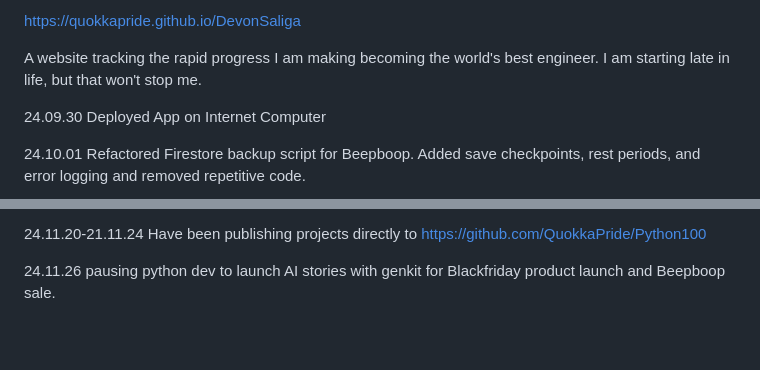
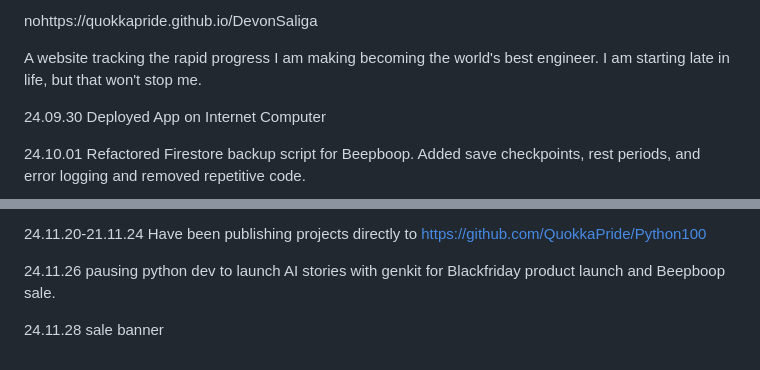
Before and after one commit to QuokkaPride/DevonSaliga, a Markdown page: README.md, 2 parts joined by grey strips. Drawn GitHub-style; blank space fills up the shorter version.

```diff
--- a/README.md
+++ b/README.md
@@ -1,4 +1,4 @@
-https://quokkapride.github.io/DevonSaliga
+nohttps://quokkapride.github.io/DevonSaliga
 
 A website tracking the rapid progress I am making becoming the world's best engineer.
 I am starting late in life, but that won't stop me.
@@ -94,3 +94,5 @@ I am starting late in life, but that won't stop me.
 24.11.20-21.11.24 Have been publishing projects directly to https://github.com/QuokkaPride/Python100
 
 24.11.26 pausing python dev to launch AI stories with genkit for Blackfriday product launch and Beepboop sale.
+
+24.11.28 sale banner
```
